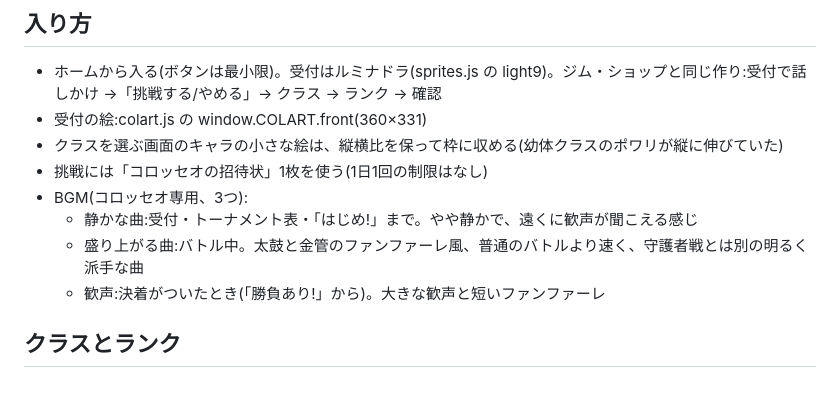
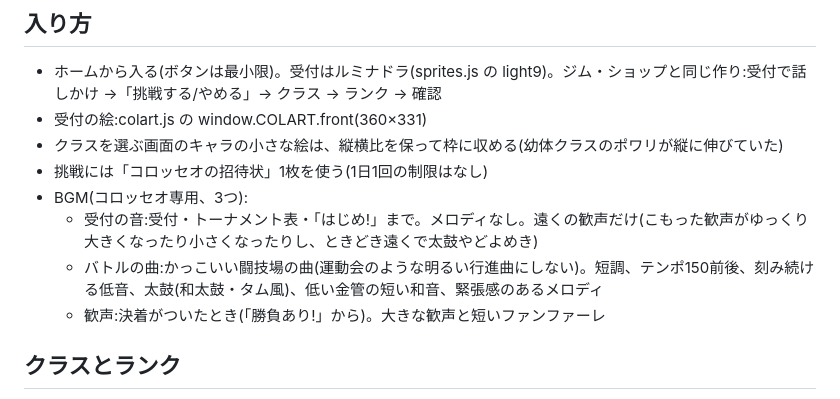
Before and after one commit to koyukomo/walk-monster, a Markdown page: docs/colosseum.md, the part around the change. Rendered like a GitHub page.

Commit message:
docs: コロッセオの受付は遠くの歓声だけ、バトルはかっこいい短調の曲に
Co-Authored-By: Claude Opus 5.5 <noreply@anthropic.com>
Claude-Session: https://claude.ai/code/session_01Jy6peAKjVEUrZV6YXzM2XU

```diff
--- a/docs/colosseum.md
+++ b/docs/colosseum.md
@@ -6,8 +6,8 @@
 - クラスを選ぶ画面のキャラの小さな絵は、縦横比を保って枠に収める(幼体クラスのポワリが縦に伸びていた)
 - 挑戦には「コロッセオの招待状」1枚を使う(1日1回の制限はなし)
 - BGM(コロッセオ専用、3つ):
-  - 静かな曲:受付・トーナメント表・「はじめ!」まで。やや静かで、遠くに歓声が聞こえる感じ
-  - 盛り上がる曲:バトル中。太鼓と金管のファンファーレ風、普通のバトルより速く、守護者戦とは別の明るく派手な曲
+  - 受付の音:受付・トーナメント表・「はじめ!」まで。メロディなし。遠くの歓声だけ(こもった歓声がゆっくり大きくなったり小さくなったりし、ときどき遠くで太鼓やどよめき)
+  - バトルの曲:かっこいい闘技場の曲(運動会のような明るい行進曲にしない)。短調、テンポ150前後、刻み続ける低音、太鼓(和太鼓・タム風)、低い金管の短い和音、緊張感のあるメロディ
   - 歓声:決着がついたとき(「勝負あり!」から)。大きな歓声と短いファンファーレ
 
 ## クラスとランク
```
